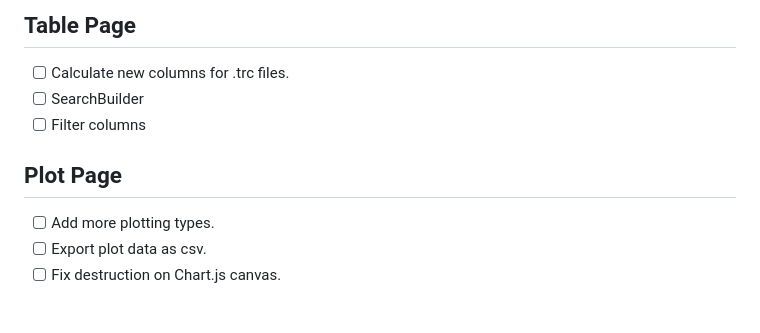
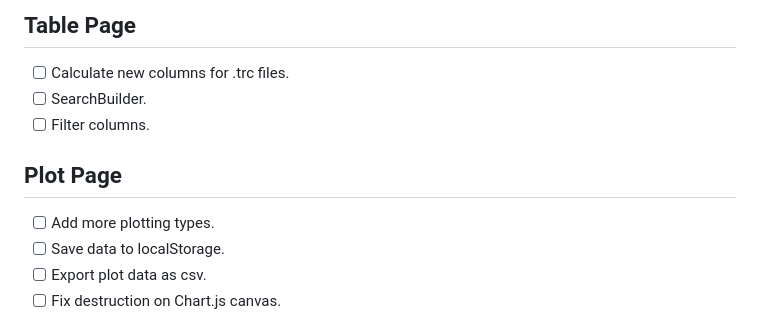
Before and after one commit to Oscar-97/VIVA-Benchmark-Data-Analysis, a Markdown page: Docs/README.md, the part around the change. Drawn GitHub-style.

```diff
--- a/Docs/README.md
+++ b/Docs/README.md
@@ -72,11 +72,12 @@ The file should include `dataSet`, `dataFileType` and `checkedSolvers`.
 
 ## Table Page
 - [ ] Calculate new columns for .trc files.
-- [ ] SearchBuilder
-- [ ] Filter columns
+- [ ] SearchBuilder.
+- [ ] Filter columns.
 
 ## Plot Page
 - [ ] Add more plotting types.
+- [ ] Save data to localStorage.
 - [ ] Export plot data as csv.
 - [ ] Fix destruction on Chart.js canvas.
 
```
